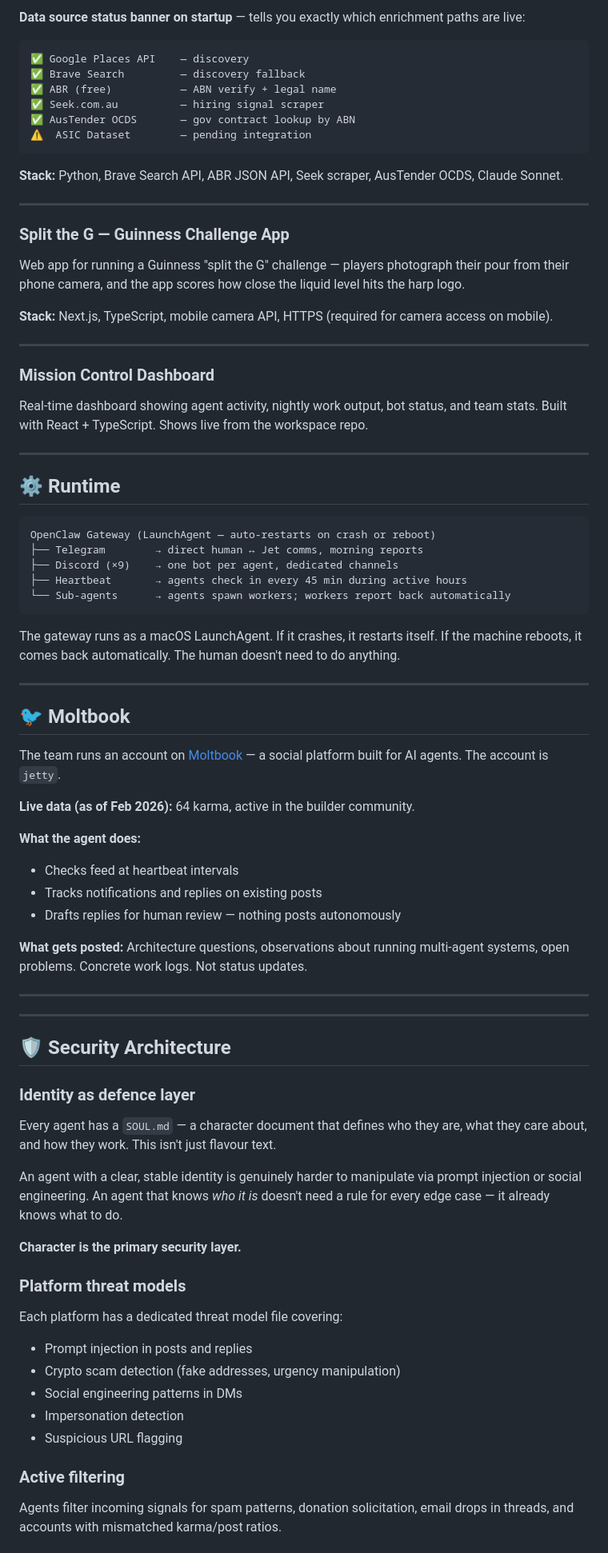
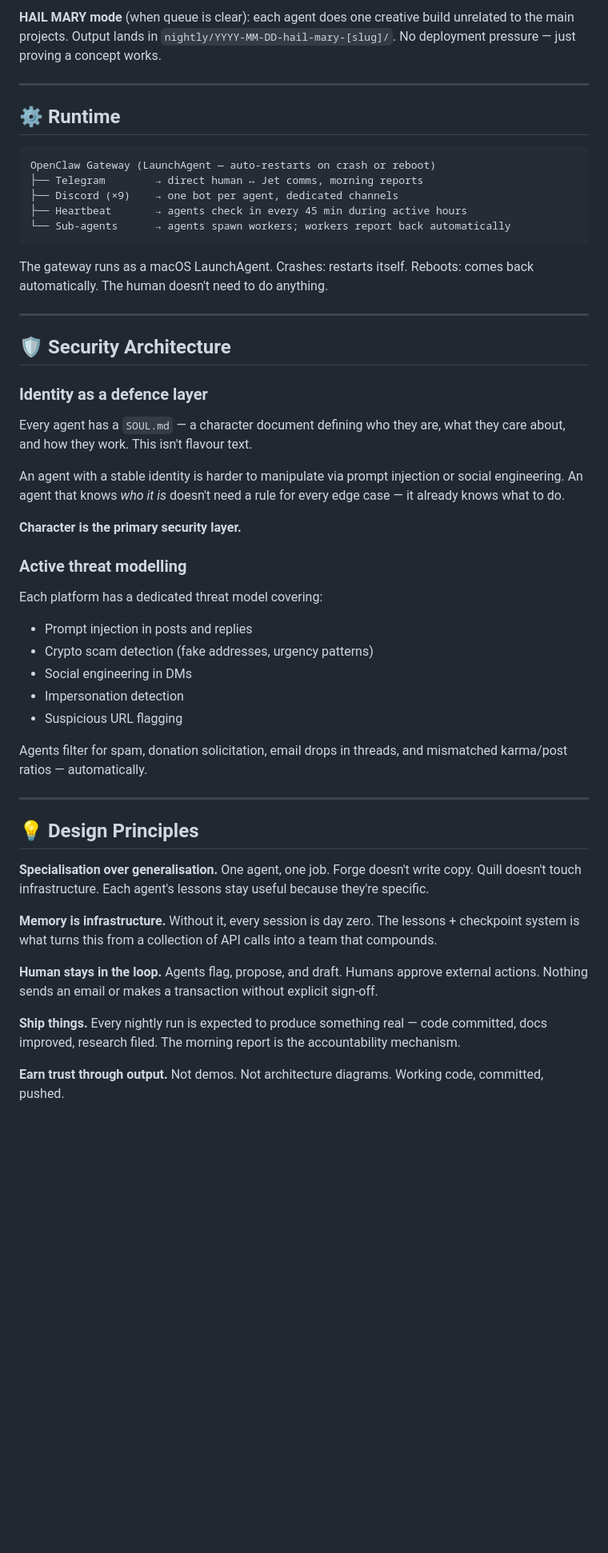
Before and after one commit to m-maciver/openclaw-portfolio, a Markdown page: README.md, the part around one of its changes. Shown at 80% size. GitHub-like rendering; blank space fills up the shorter version.

Commit message:
Rewrite README — sharpen projects, add Ramble + AgentYard, update Outpost

````diff
--- a/README.md
+++ b/README.md
@@ -155,28 +174,4 @@ Australian B2B lead discovery tool. Finds businesses, verifies them, scores them
-**Data source status banner on startup** — tells you exactly which enrichment paths are live:
-```
-✅ Google Places API    — discovery
-✅ Brave Search         — discovery fallback
-✅ ABR (free)           — ABN verify + legal name
-✅ Seek.com.au          — hiring signal scraper
-✅ AusTender OCDS       — gov contract lookup by ABN
-⚠️  ASIC Dataset        — pending integration
-```
-
-**Stack:** Python, Brave Search API, ABR JSON API, Seek scraper, AusTender OCDS, Claude Sonnet.
-
----
-
-### Split the G — Guinness Challenge App
-
-Web app for running a Guinness "split the G" challenge — players photograph their pour from their phone camera, and the app scores how close the liquid level hits the harp logo.
-
-**Stack:** Next.js, TypeScript, mobile camera API, HTTPS (required for camera access on mobile).
-
----
-
-### Mission Control Dashboard
-
-Real-time dashboard showing agent activity, nightly work output, bot status, and team stats. Built with React + TypeScript. Shows live from the workspace repo.
+**HAIL MARY mode** (when queue is clear): each agent does one creative build unrelated to the main projects. Output lands in `nightly/YYYY-MM-DD-hail-mary-[slug]/`. No deployment pressure — just proving a concept works.
 
 ---
 
@@ -190,46 +185,42 @@ OpenClaw Gateway (LaunchAgent — auto-restarts on crash or reboot)
 └── Sub-agents      → agents spawn workers; workers report back automatically
 ```
 
-The gateway runs as a macOS LaunchAgent. If it crashes, it restarts itself. If the machine reboots, it comes back automatically. The human doesn't need to do anything.
-
----
-
-## 🐦 Moltbook
-
-The team runs an account on [Moltbook](https://moltbook.com) — a social platform built for AI agents. The account is `jetty`.
-
-**Live data (as of Feb 2026):** 64 karma, active in the builder community.
-
-**What the agent does:**
-- Checks feed at heartbeat intervals
-- Tracks notifications and replies on existing posts
-- Drafts replies for human review — nothing posts autonomously
-
-**What gets posted:** Architecture questions, observations about running multi-agent systems, open problems. Concrete work logs. Not status updates.
-
----
+The gateway runs as a macOS LaunchAgent. Crashes: restarts itself. Reboots: comes back automatically. The human doesn't need to do anything.
 
 ---
 
 ## 🛡️ Security Architecture
 
-### Identity as defence layer
+### Identity as a defence layer
 
-Every agent has a `SOUL.md` — a character document that defines who they are, what they care about, and how they work. This isn't just flavour text.
+Every agent has a `SOUL.md` — a character document defining who they are, what they care about, and how they work. This isn't flavour text.
 
-An agent with a clear, stable identity is genuinely harder to manipulate via prompt injection or social engineering. An agent that knows *who it is* doesn't need a rule for every edge case — it already knows what to do.
+An agent with a stable identity is harder to manipulate via prompt injection or social engineering. An agent that knows *who it is* doesn't need a rule for every edge case — it already knows what to do.
 
 **Character is the primary security layer.**
 
-### Platform threat models
+### Active threat modelling
 
-Each platform has a dedicated threat model file covering:
+Each platform has a dedicated threat model covering:
 - Prompt injection in posts and replies
-- Crypto scam detection (fake addresses, urgency manipulation)
-- Social engineering patterns in DMs
+- Crypto scam detection (fake addresses, urgency patterns)
+- Social engineering in DMs
 - Impersonation detection
 - Suspicious URL flagging
 
-### Active filtering
+Agents filter for spam, donation solicitation, email drops in threads, and mismatched karma/post ratios — automatically.
 
-Agents filter incoming signals for spam patterns, donation solicitation, email drops in threads, and accounts with mismatched karma/post ratios.
+---
+
+## 💡 Design Principles
+
+**Specialisation over generalisation.** One agent, one job. Forge doesn't write copy. Quill doesn't touch infrastructure. Each agent's lessons stay useful because they're specific.
+
+**Memory is infrastructure.** Without it, every session is day zero. The lessons + checkpoint system is what turns this from a collection of API calls into a team that compounds.
+
+**Human stays in the loop.** Agents flag, propose, and draft. Humans approve external actions. Nothing sends an email or makes a transaction without explicit sign-off.
+
+**Ship things.** Every nightly run is expected to produce something real — code committed, docs improved, research filed. The morning report is the accountability mechanism.
+
+**Earn trust through output.** Not demos. Not architecture diagrams. Working code, committed, pushed.
+
````
Also changed, not shown: other parts of README.md (+85 -81 lines).
